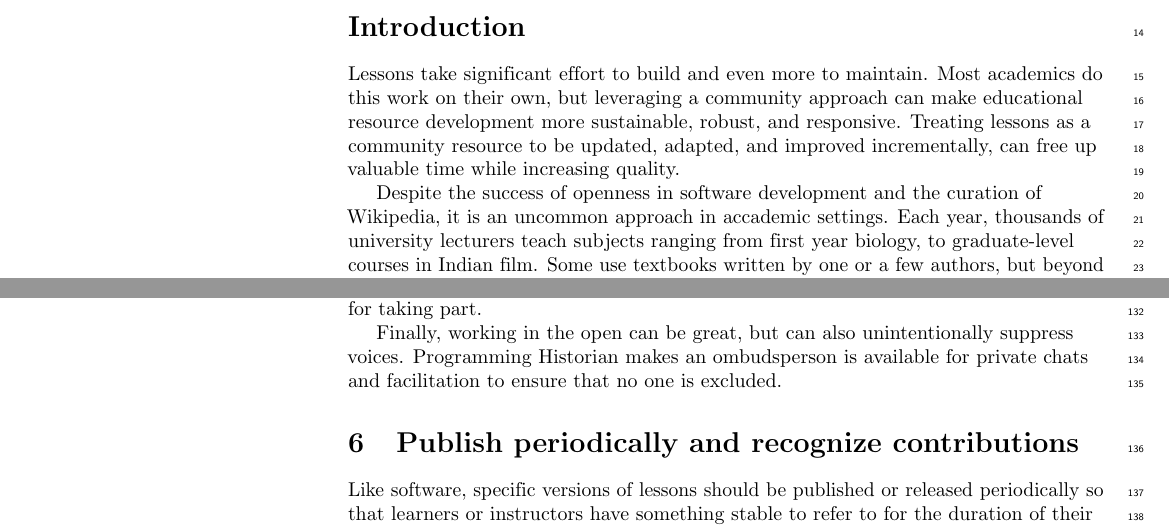
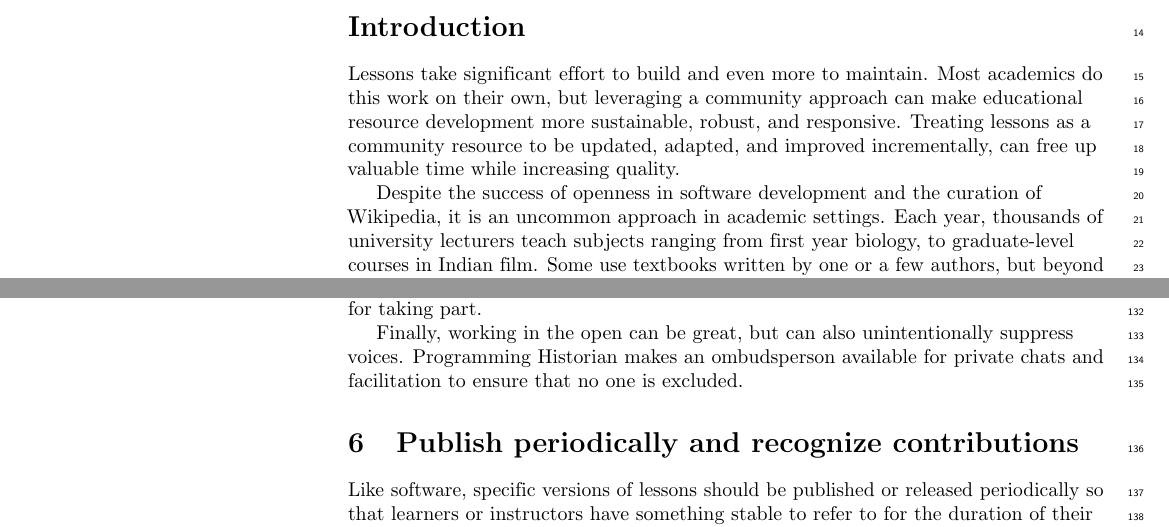
Before and after one commit to swcarpentry/collaborative-lesson-development, a LaTeX document (paper.tex): two parts of pages 1 and 4 of 10, joined at a grey line, cut so that both start at the same text. Compiled offline with pdfLaTeX.

Commit message:
Fixing typos (for #32)

```diff
--- a/paper.tex
+++ b/paper.tex
@@ -273,7 +273,7 @@ to be updated, adapted, and improved incrementally,
 can free up valuable time while increasing quality.
 
 Despite the success of openness in software development and the curation of Wikipedia,
-it is an uncommon approach in accademic settings.
+it is an uncommon approach in academic settings.
 Each year,
 thousands of university lecturers teach subjects ranging from first year biology,
 to graduate-level courses in Indian film.
@@ -473,7 +473,7 @@ gives new contributors an early reward for taking part.
 Finally,
 working in the open can be great,
 but can also unintentionally suppress voices.
-Programming Historian makes an ombudsperson is available for private chats and facilitation
+Programming Historian makes an ombudsperson available for private chats and facilitation
 to ensure that no one is excluded.
 
 \rulemajor{Publish periodically and recognize contributions}{publish}
```
Also changed, not shown: paper.pdf, paper.tex (2 more changed lines).
